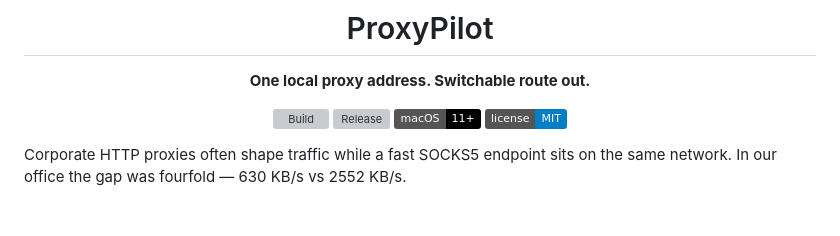
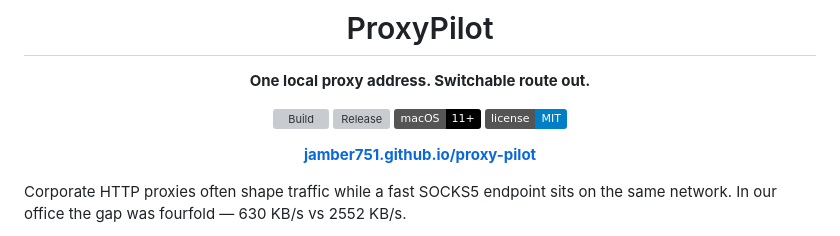
Before and after one commit to jamber751/proxy-pilot, a Markdown page: README.md, the part around the change. Drawn GitHub-style; badges without logos; blank space fills up the shorter version; grey boxes are pictures that could not be loaded.

Commit message:
docs: link the site from the README
Co-Authored-By: Claude Opus 5 <noreply@anthropic.com>

```diff
--- a/README.md
+++ b/README.md
@@ -10,6 +10,8 @@
 [![Release](https://img.shields.io/github/v/release/jamber751/proxy-pilot)](https://github.com/jamber751/proxy-pilot/releases/latest)
 [![macOS](https://img.shields.io/badge/macOS-11%2B-black?logo=apple)](https://github.com/jamber751/proxy-pilot/releases/latest)
 [![License](https://img.shields.io/badge/license-MIT-blue)](LICENSE)
+
+**[jamber751.github.io/proxy-pilot](https://jamber751.github.io/proxy-pilot/)**
 
 </div>
 
```
